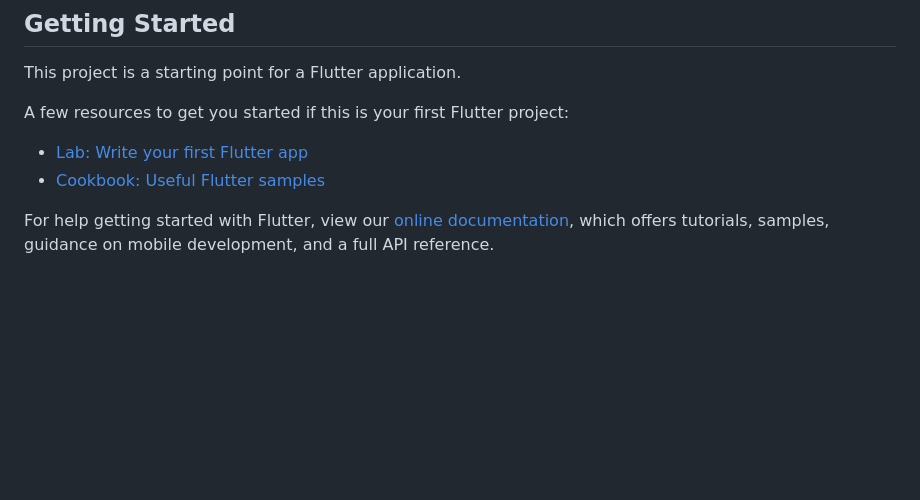
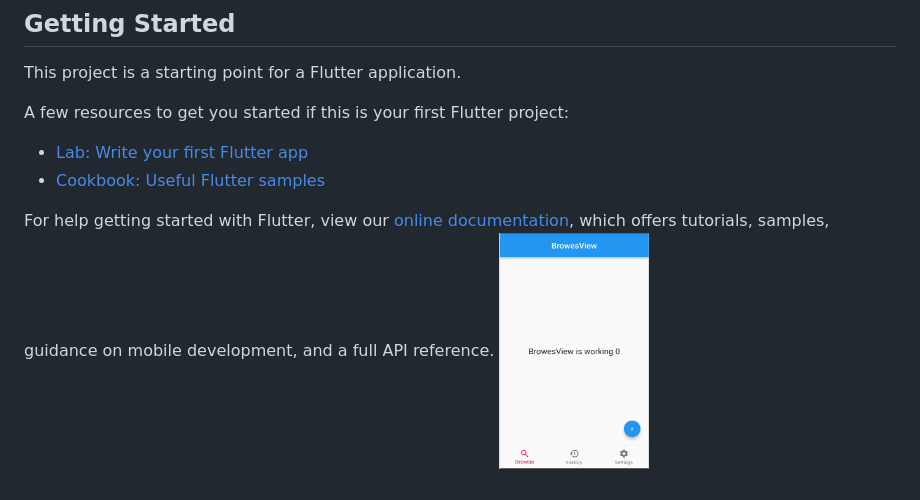
Before and after one commit to mostafiz9900/BottomNavigationBar_getx, a Markdown page: README.md, the part around the change. Rendered like a GitHub page; pictures changed too: Screenshot_1.png (added); blank space fills up the shorter version.

Commit message:
img

```diff
--- a/README.md
+++ b/README.md
@@ -14,3 +14,4 @@ A few resources to get you started if this is your first Flutter project:
 For help getting started with Flutter, view our
 [online documentation](https://flutter.dev/docs), which offers tutorials,
 samples, guidance on mobile development, and a full API reference.
+<img src="Screenshot_1.png" width="150"/>
```
